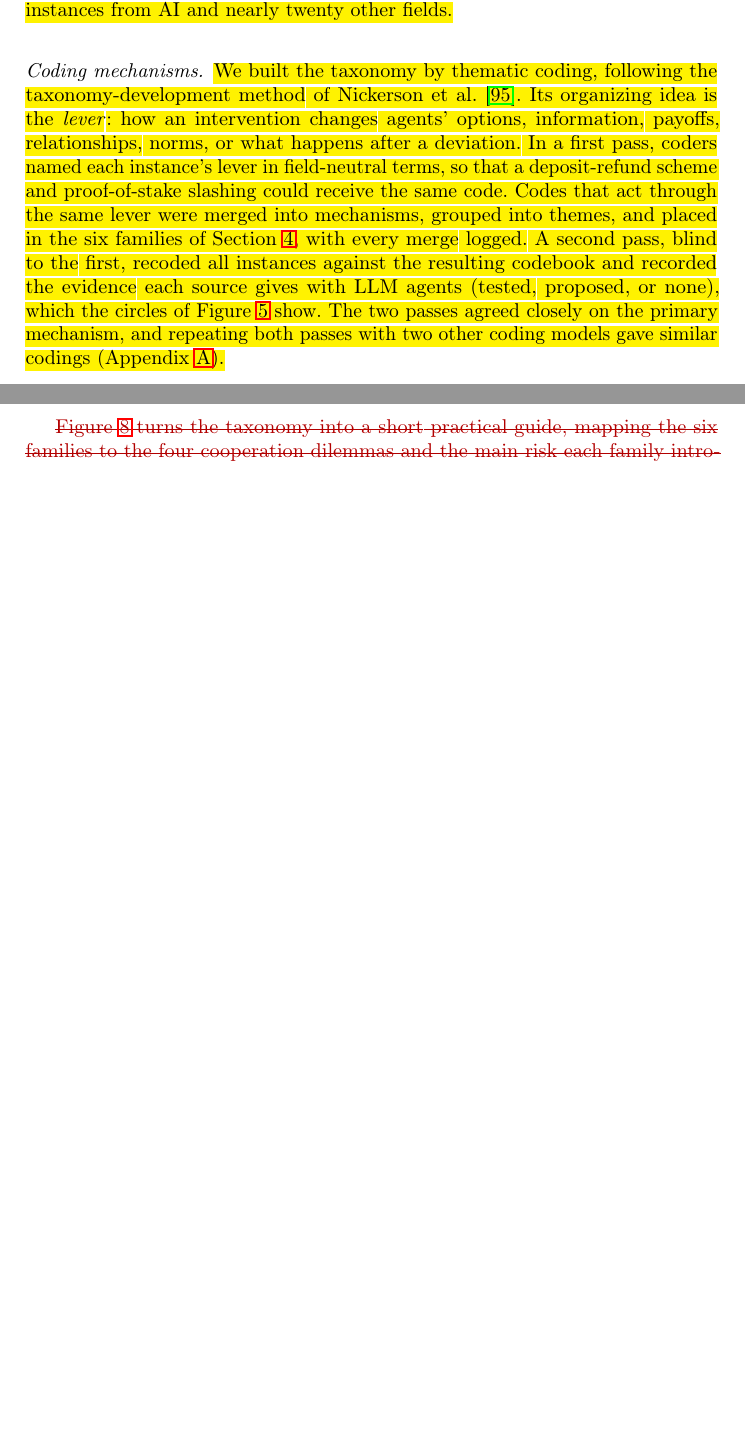
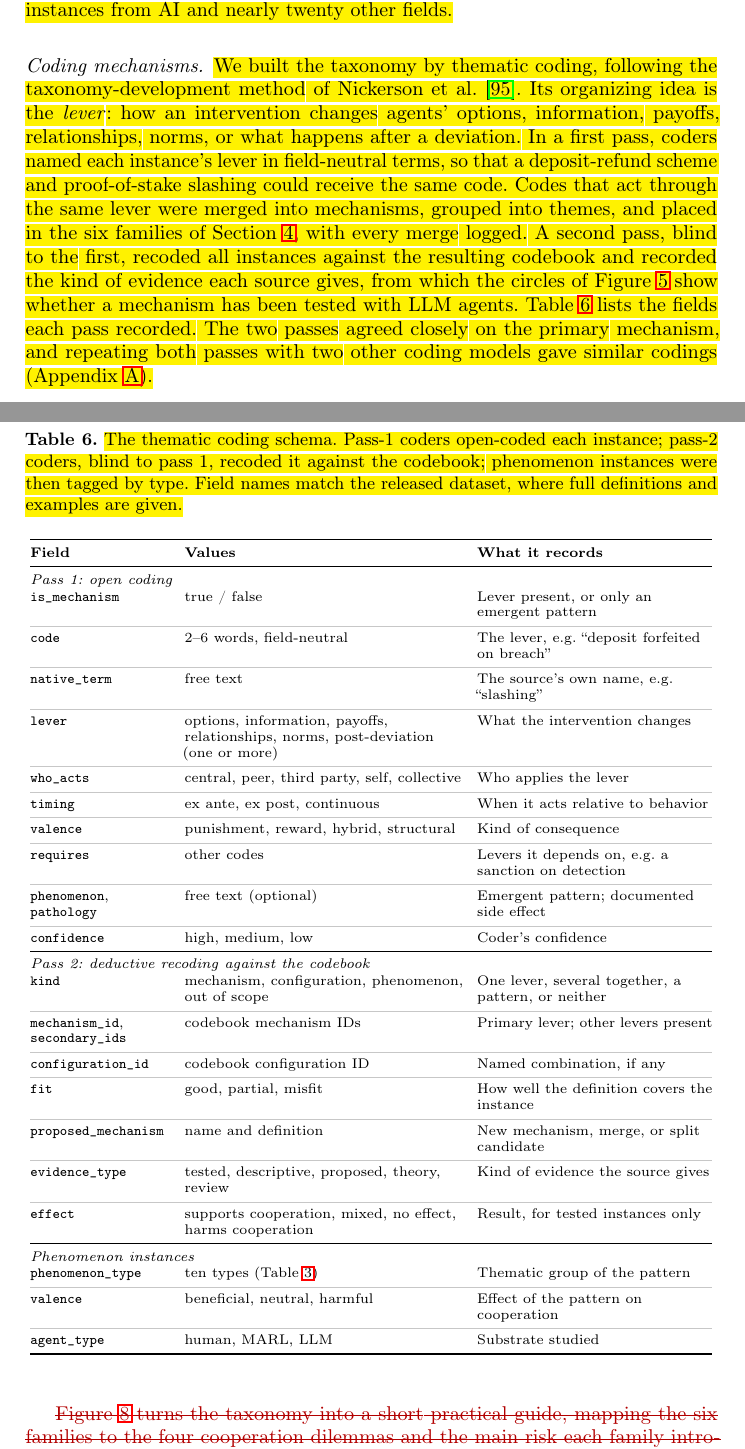
Before and after one commit to van-truong/institutional-design-for-ai-agents, a LaTeX paper (manuscript/manuscript.tex): two parts of pages 10 and 33 of 46 before the commit and two parts of pages 10 and 33 of 47 after it, joined at a grey line, cut so that both start at the same text, the shorter picture padded with empty space. Compiled offline with pdfLaTeX.

Commit message:
Add thematic coding schema table (Appendix A, Table 6) with pointers from Sec. 3; raggedbottom in appendix

```diff
--- a/manuscript/manuscript.tex
+++ b/manuscript/manuscript.tex
@@ -306,7 +306,7 @@ Two further challenges fall outside this shared-resource framing but yield to th
 
 \paragraph{Corpus.} \voice{We searched in two stages. Manual and AI-assisted searches by the authors between April and June 2026 produced a working list of mechanisms, which we kept only as a sensitizing list. In September 2026, LLM search agents ran logged search slices over multi-agent LLM studies from 2023 onward and their multi-agent reinforcement-learning (MARL) precursors, in arXiv, the ACL Anthology, and the main machine-learning and multi-agent venues, with citation chasing; one slice targeted emergent group behavior. Three further slices covered the social and life sciences, technical and sociotechnical systems, and agent governance. The unit of analysis is an \emph{instance}: one documented use of a mechanism, or one report of a group-level pattern, in one source. The corpus holds over 600 instances from AI and nearly twenty other fields.}
 
-\paragraph{Coding mechanisms.} \voice{We built the taxonomy by thematic coding, following the taxonomy-development method of Nickerson et al.~\mbox{\citep{nickerson2013taxonomy}}. Its organizing idea is the \emph{lever}: how an intervention changes agents' options, information, payoffs, relationships, norms, or what happens after a deviation. In a first pass, coders named each instance's lever in field-neutral terms, so that a deposit-refund scheme and proof-of-stake slashing could receive the same code. Codes that act through the same lever were merged into mechanisms, grouped into themes, and placed in the six families of Section~\mbox{\ref{sec:functions}}, with every merge logged. A second pass, blind to the first, recoded all instances against the resulting codebook and recorded the evidence each source gives with LLM agents (tested, proposed, or none), which the circles of Figure~\mbox{\ref{fig:cooperation_taxonomy_tree}} show. The two passes agreed closely on the primary mechanism, and repeating both passes with two other coding models gave similar codings (Appendix~\mbox{\ref{app:unified-taxonom}}).}
+\paragraph{Coding mechanisms.} \voice{We built the taxonomy by thematic coding, following the taxonomy-development method of Nickerson et al.~\mbox{\citep{nickerson2013taxonomy}}. Its organizing idea is the \emph{lever}: how an intervention changes agents' options, information, payoffs, relationships, norms, or what happens after a deviation. In a first pass, coders named each instance's lever in field-neutral terms, so that a deposit-refund scheme and proof-of-stake slashing could receive the same code. Codes that act through the same lever were merged into mechanisms, grouped into themes, and placed in the six families of Section~\mbox{\ref{sec:functions}}, with every merge logged. A second pass, blind to the first, recoded all instances against the resulting codebook and recorded the kind of evidence each source gives, from which the circles of Figure~\mbox{\ref{fig:cooperation_taxonomy_tree}} show whether a mechanism has been tested with LLM agents. Table~\mbox{\ref{tab:coding-fields}} lists the fields each pass recorded. The two passes agreed closely on the primary mechanism, and repeating both passes with two other coding models gave similar codings (Appendix~\mbox{\ref{app:unified-taxonom}}).}
 
 \paragraph{Separating phenomena from mechanisms.} \voice{Not every instance describes a lever. Coders marked an instance as a \emph{phenomenon} when it reports an emergent pattern or outcome with no identifiable lever behind it, such as ``agents polarize'' or ``a convention forms,'' and named the pattern in a few words. We grouped these labels thematically into ten phenomenon types, and labeled each instance by substrate (humans, MARL agents, or LLM agents) and by its effect on cooperation (beneficial, neutral or surprising, or harmful).} \REVIEWFLAG{[Confirm who grouped the phenomenon labels into types and assigned effects, and how.]} \voice{These instances form Figure~\mbox{\ref{fig:phenomena}} and Table~\mbox{\ref{tab:phenomena}}.}
 
@@ -888,6 +890,47 @@ The authors have no competing interests to declare.
 \emph{Limitations.} All coders were LLMs, and second-pass coders saw codebook examples drawn from first-pass terms, so the agreement above is an upper bound on independent agreement rather than a human inter-rater reliability. One author (V.Q.T.) verifies codes and merges against the sources \REVIEWFLAG{[verification in progress]}. A later sweep added 84 instances (I0562--I0645), coded in a single pass and folded into the totals above; the inter-coder agreement statistics cover the earlier, doubly-coded corpus, and this batch is being verified on the same schedule. Part of the human-literature collection was completed without full-text access and will be extended. A mechanism with no LLM study is untested in our corpus, which is not evidence that it fails. Counts describe this corpus, not how common or effective a mechanism is in the world. Thematic coding is also interpretive: the choice of lever as the organizing idea, where codes are merged or split, and how each category is named all reflect our reading of the sources, and another team or lens, for example one that groups mechanisms by discipline or by who holds authority, could draw the boundaries differently. We therefore treat the taxonomy as a working map rather than a fixed classification. Its categories will be merged, split, renamed, and reinterpreted as instances are added, and the project website invites readers to propose alternative codings. The dataset, codebook, coding log, and scripts are available at \url{https://github.com/van-truong/institutional-design-for-ai-agents}.
 
 % Ostrom table (formerly Table 5) moved to Section~\ref{sec:functions} (2026-09-30).
+
+% Added 2026-09-30: coding schema for reproducibility (from taxonomy/coding/CODING_GUIDE.md and CODING_GUIDE_PASS2.md).
+\begin{table}[!tbp]
+\centering
+\caption{\voice{The thematic coding schema. Pass-1 coders open-coded each instance; pass-2 coders, blind to pass 1, recoded it against the codebook; phenomenon instances were then tagged by type. Field names match the released dataset, where full definitions and examples are given.}}
+\label{tab:coding-fields}
+\scriptsize
+\renewcommand{\arraystretch}{1.05}
+\setlength{\tabcolsep}{4pt}
+\begin{tabular}{@{}>{\raggedright\arraybackslash}p{0.20\linewidth} >{\raggedright\arraybackslash}p{0.40\linewidth} >{\raggedright\arraybackslash}p{0.34\linewidth}@{}}
+\toprule
+\textbf{Field} & \textbf{Values} & \textbf{What it records} \\
+\midrule
+\multicolumn{3}{@{}l}{\emph{Pass 1: open coding}}\\
+\texttt{is\_mechanism} & true / false & Lever present, or only an emergent pattern \\ \rowline
+\texttt{code} & 2--6 words, field-neutral & The lever, e.g.\ ``deposit forfeited on breach'' \\ \rowline
+\texttt{native\_term} & free text & The source's own name, e.g.\ ``slashing'' \\ \rowline
+\texttt{lever} & options, information, payoffs, relationships, norms, post-deviation (one or more) & What the intervention changes \\ \rowline
+\texttt{who\_acts} & central, peer, third party, self, collective & Who applies the lever \\ \rowline
+\texttt{timing} & ex ante, ex post, continuous & When it acts relative to behavior \\ \rowline
+\texttt{valence} & punishment, reward, hybrid, structural & Kind of consequence \\ \rowline
+\texttt{requires} & other codes & Levers it depends on, e.g.\ a sanction on detection \\ \rowline
+\texttt{phenomenon}, \texttt{pathology} & free text (optional) & Emergent pattern; documented side effect \\ \rowline
+\texttt{confidence} & high, medium, low & Coder's confidence \\
+\midrule
+\multicolumn{3}{@{}l}{\emph{Pass 2: deductive recoding against the codebook}}\\
+\texttt{kind} & mechanism, configuration, phenomenon, out of scope & One lever, several together, a pattern, or neither \\ \rowline
+\texttt{mechanism\_id}, \texttt{secondary\_ids} & codebook mechanism IDs & Primary lever; other levers present \\ \rowline
+\texttt{configuration\_id} & codebook configuration ID & Named combination, if any \\ \rowline
+\texttt{fit} & good, partial, misfit & How well the definition covers the instance \\ \rowline
+\texttt{proposed\_mechanism} & name and definition & New mechanism, merge, or split candidate \\ \rowline
+\texttt{evidence\_type} & tested, descriptive, proposed, theory, review & Kind of evidence the source gives \\ \rowline
+\texttt{effect} & supports cooperation, mixed, no effect, harms cooperation & Result, for tested instances only \\
+\midrule
+\multicolumn{3}{@{}l}{\emph{Phenomenon instances}}\\
+\texttt{phenomenon\_type} & ten types (Table~\mbox{\ref{tab:phenomena}}) & Thematic group of the pattern \\ \rowline
+\texttt{valence} & beneficial, neutral, harmful & Effect of the pattern on cooperation \\ \rowline
+\texttt{agent\_type} & human, MARL, LLM & Substrate studied \\
+\bottomrule
+\end{tabular}
+\end{table}
 
 % \VAN{I cannot for the life of me get this figure onto the 1st pg under the A. Unified Taxonomy of Cooperation-Shaping Mechanisms heading. Also I agree with the reviewer. I think the best thing is to have an expanded table with add in citations for every MAS example we've found that's been studied so that readers see a clear scaffold of gaps and opportunities for them to add their work onto. And we also create some kind of "practical guide" as they suggested}
 
```
Also changed, not shown: springer-lncs-proceedings.pdf, manuscript/manuscript.tex (4 more changed lines).
